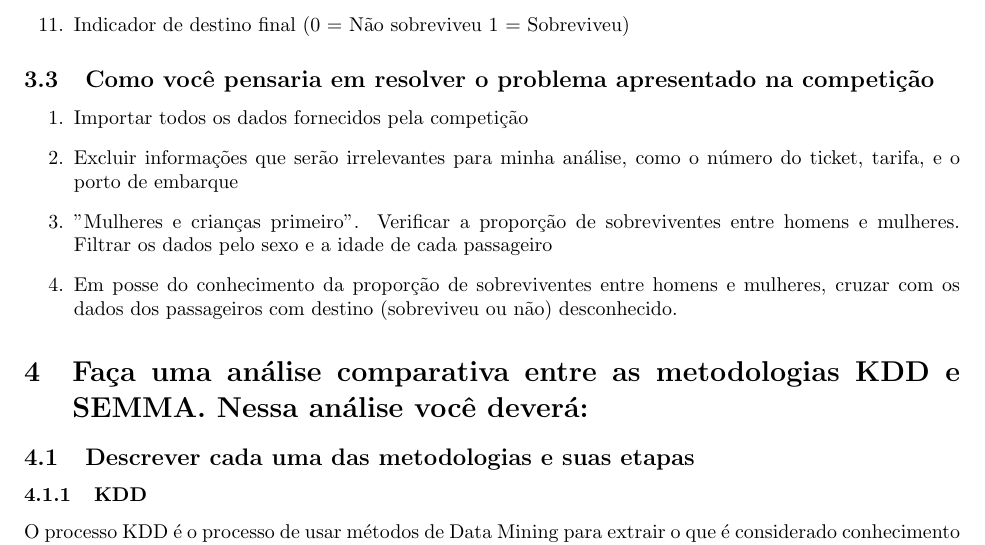
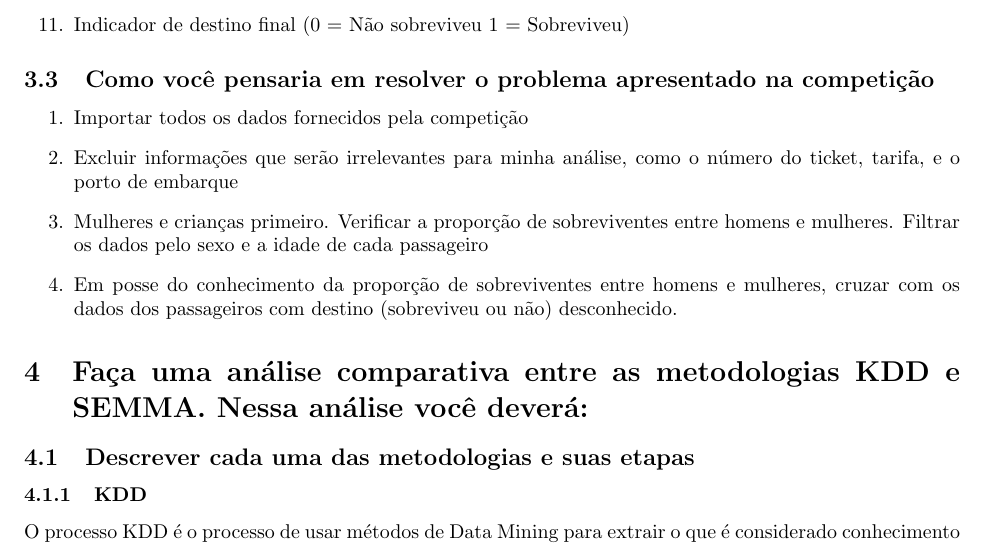
Before and after one commit to peadalmeida/class-notes, a LaTeX document (2016-2/0200.1.00 - Mineração de Dados/20160929_Lista1_ParteA.tex): part of page 3 of 5, cut so that both start at the same text. Compiled offline with pdfLaTeX.

Commit message:
20160929_Lista1_ParteA_V3

```diff
--- a/2016-2/0200.1.00 - Mineração de Dados/20160929_Lista1_ParteA.tex
+++ b/2016-2/0200.1.00 - Mineração de Dados/20160929_Lista1_ParteA.tex
@@ -117,7 +117,7 @@ Para cada passageiro:
 \begin{enumerate}
     \item Importar todos os dados fornecidos pela competição
     \item Excluir informações que serão irrelevantes para minha análise, como o número do ticket, tarifa, e o porto de embarque
-    \item "Mulheres e crianças primeiro". Verificar a proporção de sobreviventes entre homens e mulheres. Filtrar os dados pelo sexo e a idade de cada passageiro
+    \item Mulheres e crianças primeiro. Verificar a proporção de sobreviventes entre homens e mulheres. Filtrar os dados pelo sexo e a idade de cada passageiro
     \item Em posse do conhecimento da proporção de sobreviventes entre homens e mulheres, cruzar com os dados dos passageiros com destino (sobreviveu ou não) desconhecido.
 \end{enumerate}
 
```
